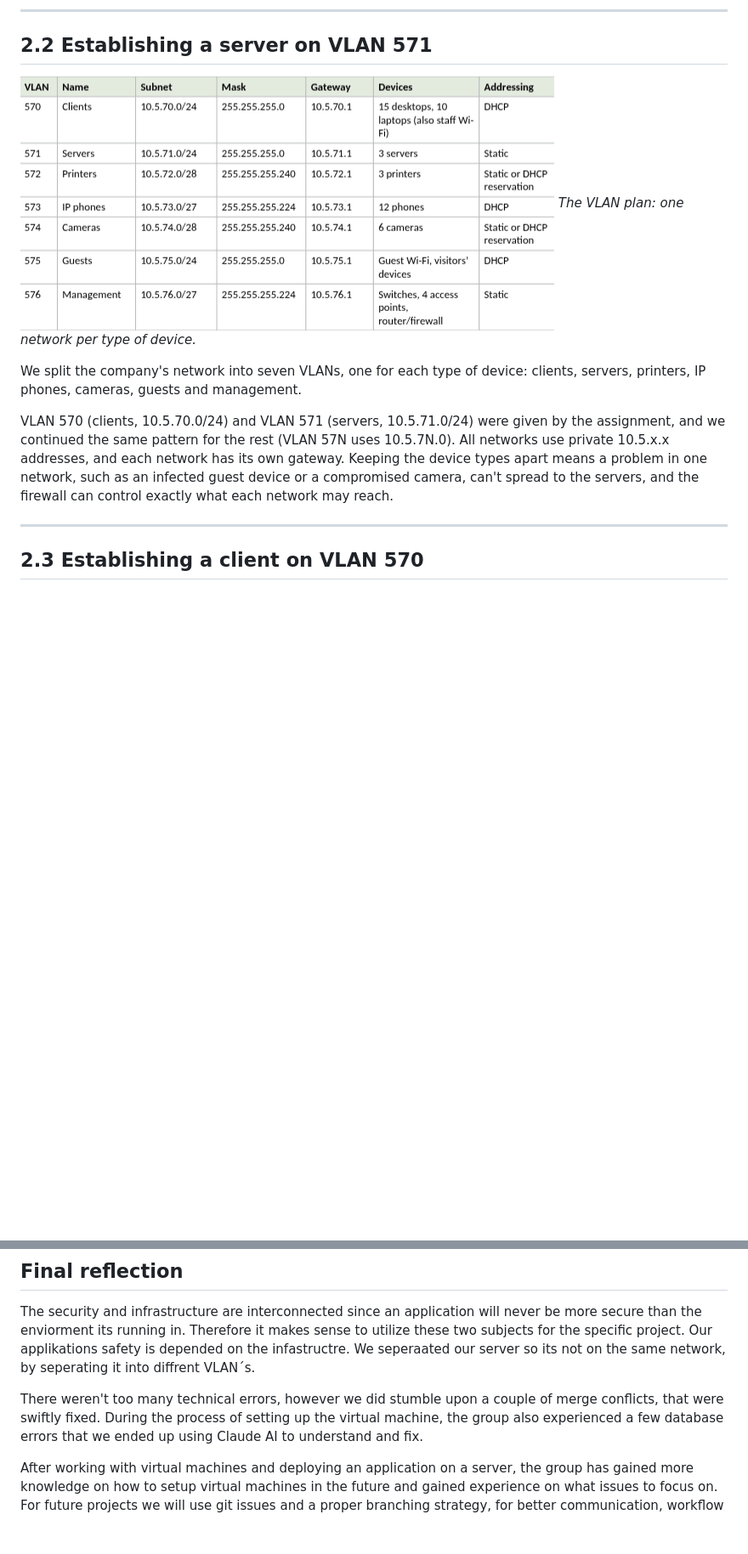
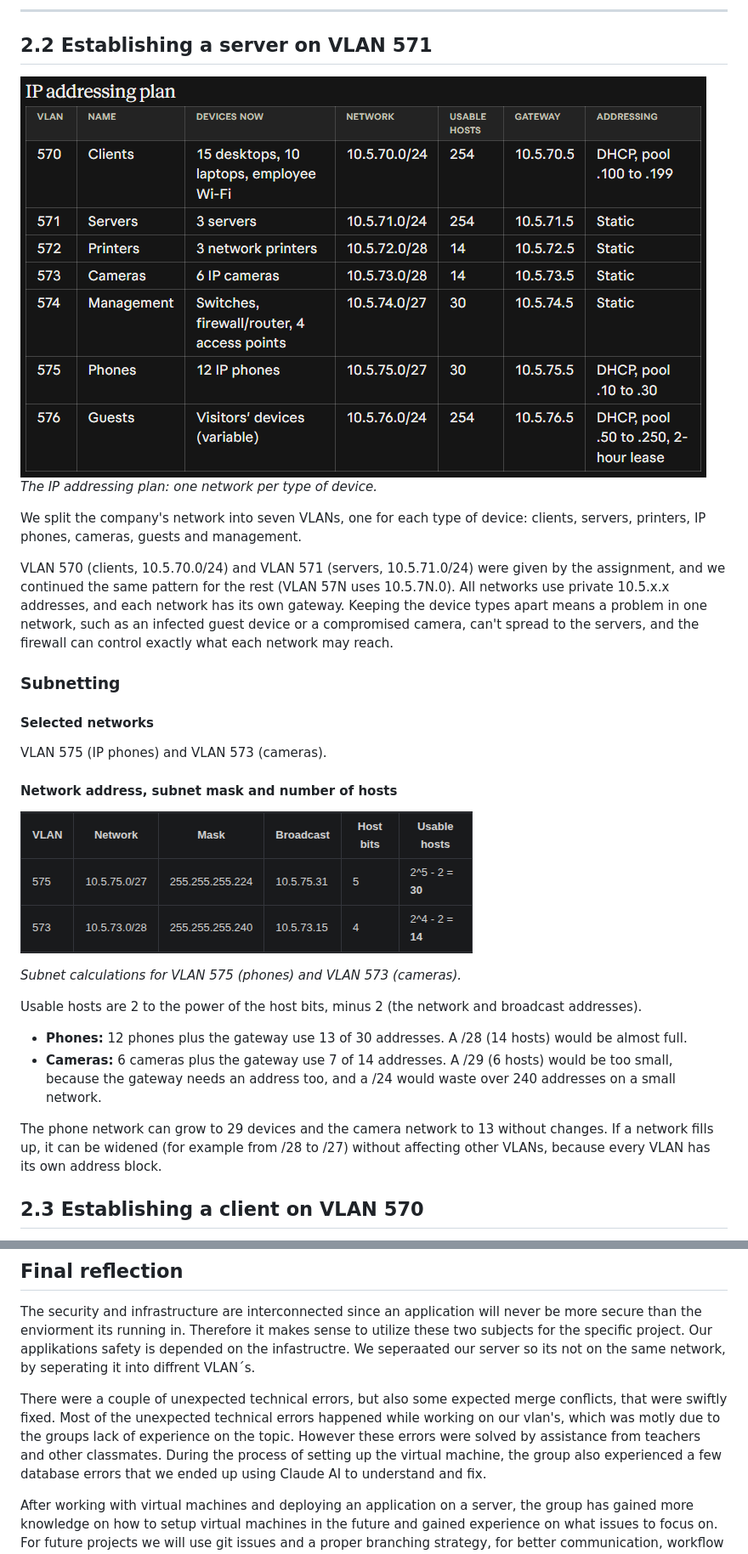
Before and after one commit to ThorJ05/Kvist, a Markdown page: README.md, 2 parts joined by grey strips. Shown at 85% size. Drawn GitHub-style; pictures changed too: docs/images/subnetting.png (added), docs/images/vlan-plan.png (deleted); blank space fills up the shorter version.

Commit message:
ReadMe changes 5

```diff
--- a/README.md
+++ b/README.md
@@ -173,8 +172,8 @@ There is also room in the 10.5.0.0/16 range for new VLANs.
 
 ## 2.2 Establishing a server on VLAN 571
 
-![VLAN plan](docs/images/vlan-plan.png)
-*The VLAN plan: one network per type of device.*
+![IP addressing plan](docs/images/ip-addressing-plan.png)
+*The IP addressing plan: one network per type of device.*
 
 We split the company's network into seven VLANs, one for each type of device: clients, servers, printers, IP phones, cameras, guests and management.
 
@@ -182,7 +181,26 @@ VLAN 570 (clients, 10.5.70.0/24) and VLAN 571 (servers, 10.5.71.0/24) were given
 All networks use private 10.5.x.x addresses, and each network has its own gateway.
 Keeping the device types apart means a problem in one network, such as an infected guest device or a compromised camera, can't spread to the servers, and the firewall can control exactly what each network may reach.
 
----
+
+### Subnetting
+
+#### Selected networks
+
+VLAN 575 (IP phones) and VLAN 573 (cameras).
+
+#### Network address, subnet mask and number of hosts
+
+![Subnetting](docs/images/subnetting.png)
+
+*Subnet calculations for VLAN 575 (phones) and VLAN 573 (cameras).*
+
+Usable hosts are 2 to the power of the host bits, minus 2 (the network and broadcast addresses).
+
+- **Phones:** 12 phones plus the gateway use 13 of 30 addresses. A /28 (14 hosts) would be almost full.
+- **Cameras:** 6 cameras plus the gateway use 7 of 14 addresses. A /29 (6 hosts) would be too small, because the gateway needs an address too, and a /24 would waste over 240 addresses on a small network.
+
+The phone network can grow to 29 devices and the camera network to 13 without changes. If a network fills up, it can be widened (for example from /28 to /27) without affecting other VLANs, because every VLAN has its own address block.
+
 
 ## 2.3 Establishing a client on VLAN 570
 
@@ -266,7 +284,9 @@ Therefore it makes sense to utilize these two subjects for the specific project.
 Our applikations safety is depended on the infastructre.
 We seperaated our server so its not on the same network, by seperating it into diffrent VLAN´s.
 
-There weren't too many technical errors, however we did stumble upon a couple of merge conflicts, that were swiftly fixed.
+There were a couple of unexpected technical errors, but also some expected merge conflicts, that were swiftly fixed.
+Most of the unexpected technical errors happened while working on our vlan's, which was motly due to the groups lack of experience on the topic.
+However these errors were solved by assistance from teachers and other classmates.
 During the process of setting up the virtual machine, the group also experienced a few database errors that we ended up using Claude AI to understand and fix.
 
 After working with virtual machines and deploying an application on a server, the group has gained more knowledge on how to setup virtual machines in the future and gained experience on what issues to focus on.
```
Also changed, not shown: other parts of README.md (+0 -1 lines), docs/images/ip-addressing-plan.png (renamed from docs/images/IP addressing plan.png).
